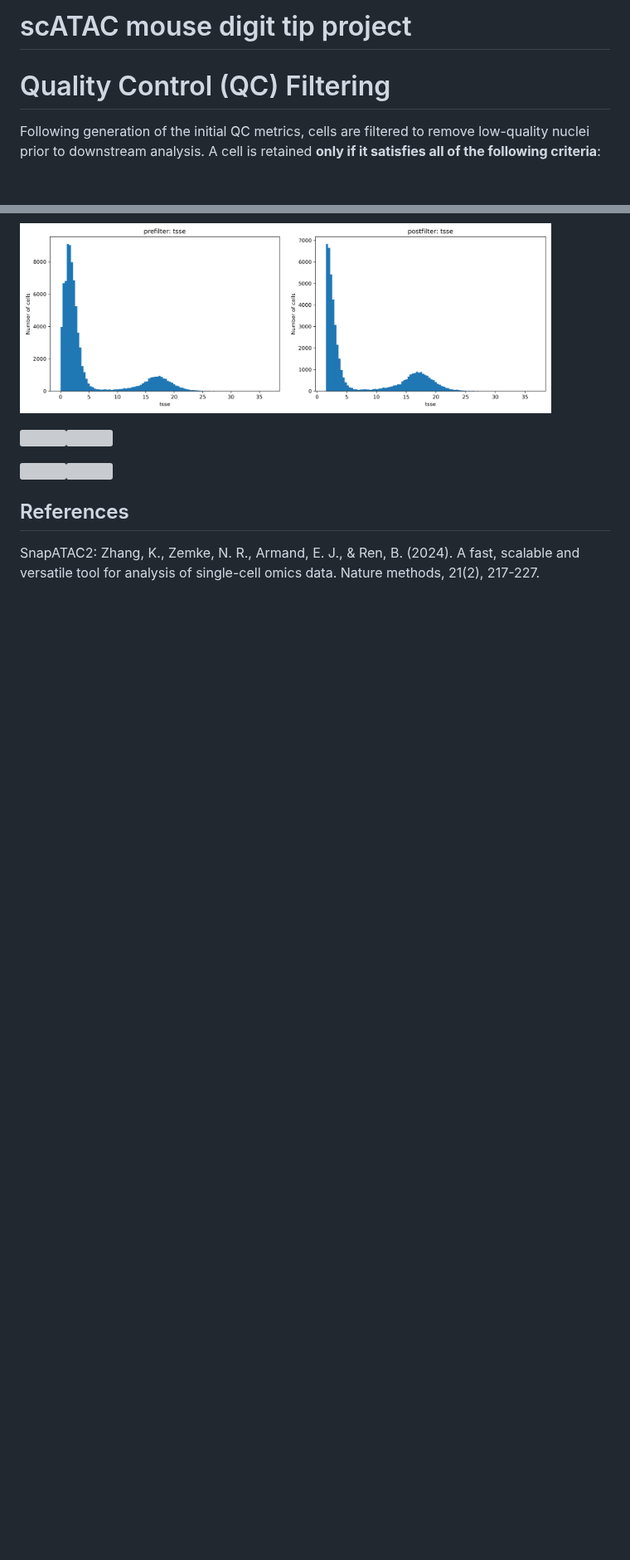
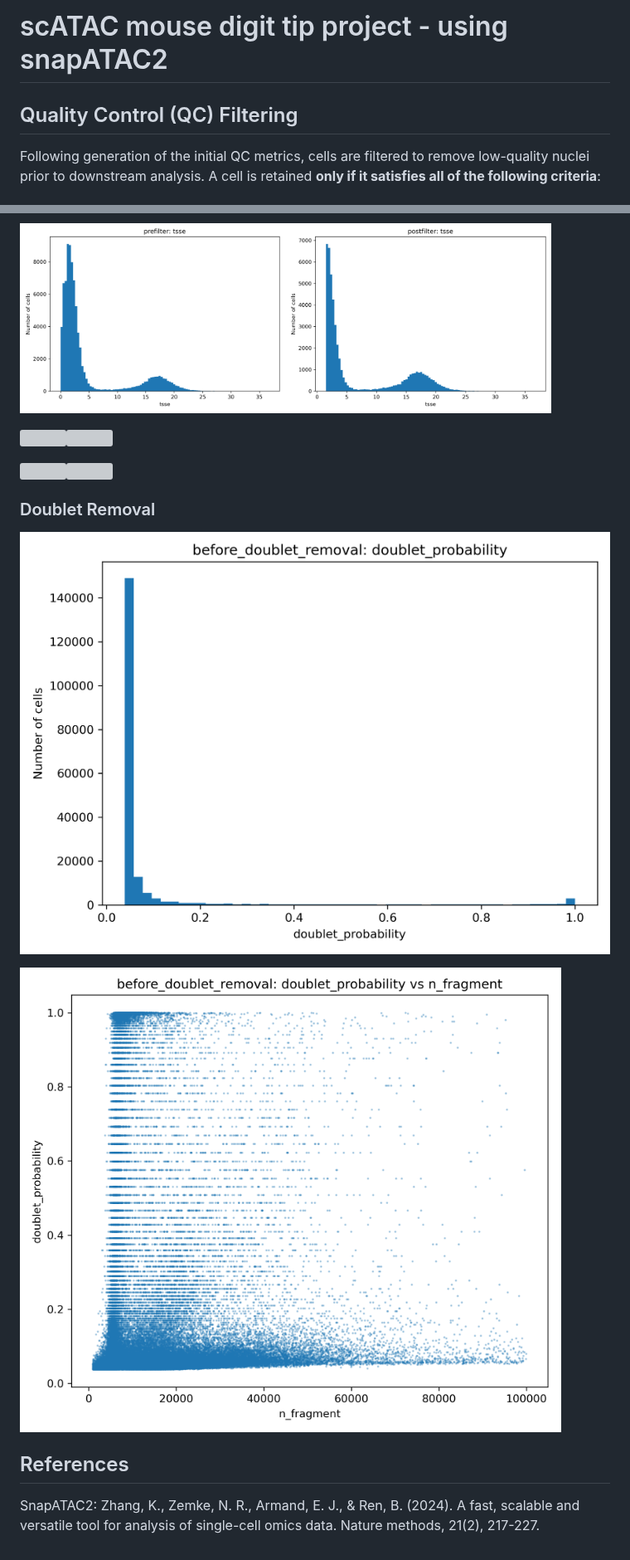
Before and after one commit to SherineAwad/mouse_scATAC_DigitTip, a Markdown page: README.md, 2 parts joined by grey strips. Shown at 83% size. Rendered like a GitHub page; pictures changed too: figures/noDoublets_before_doublet_removal_doublet_probability.png (added), figures/noDoublets_before_doublet_removal_doublet_probability_vs_n_fragment.png (added); blank space fills up the shorter version; grey boxes are pictures that could not be loaded.

Commit message:
update removeDoublets and add more plots in README

```diff
--- a/README.md
+++ b/README.md
@@ -1,6 +1,6 @@
-# scATAC mouse digit tip project
+# scATAC mouse digit tip project - using snapATAC2
 
-# Quality Control (QC) Filtering
+## Quality Control (QC) Filtering
 
 Following generation of the initial QC metrics, cells are filtered to remove low-quality nuclei prior to downstream analysis. A cell is retained **only if it satisfies all of the following criteria**:
 
@@ -130,6 +130,11 @@ AND frac_dup ≤ 0.5
 <img src="figures/SINAH5_prefilter_tsse_vs_n_fragment.png" width="45%" /><img src="figures/SINAH5_postfilter_tsse_vs_n_fragment.png" width="45%" />
 
 
+### Doublet Removal
+
+![](figures/noDoublets_before_doublet_removal_doublet_probability.png?v=1)
+
+![](figures/noDoublets_before_doublet_removal_doublet_probability_vs_n_fragment.png?v=1)
 
 
 ## References
```
Also changed, not shown: 2 other files.
